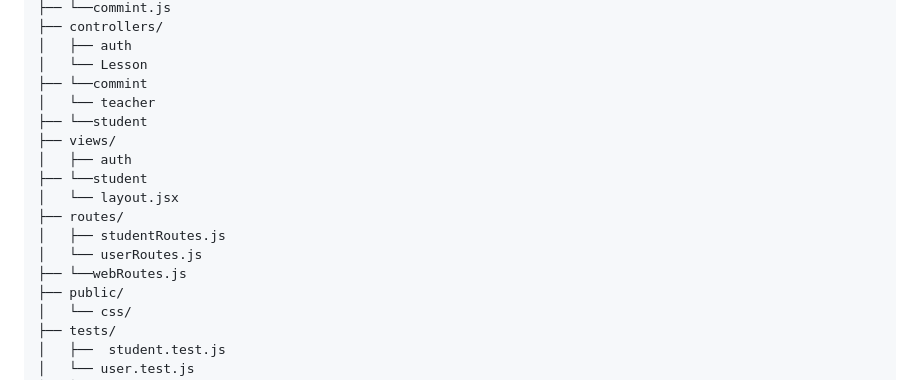
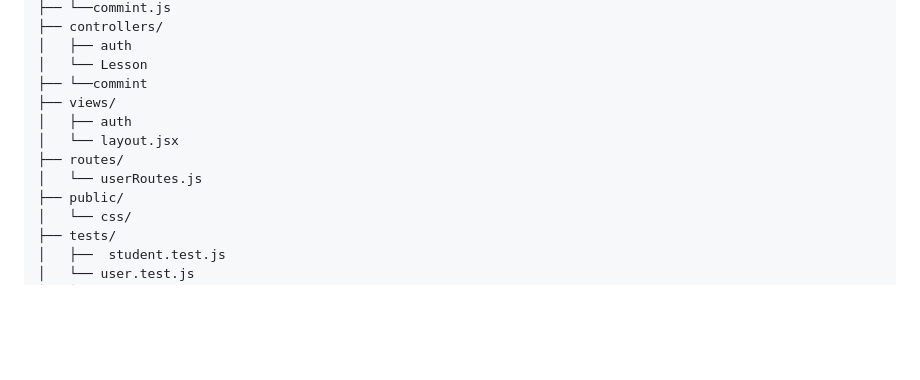
Before and after one commit to hawrash/Student-Skill-Sharing-Hub, a Markdown page: README.md, the part around the change. GitHub-like rendering; blank space fills up the shorter version.

```diff
--- a/README.md
+++ b/README.md
@@ -196,16 +196,11 @@ Student-Skill-Sharing-Hub/
 │   ├── auth
 │   └── Lesson
 ├── └──commint
-│   └── teacher
-├── └──student
 ├── views/
 │   ├── auth
-├── └──student
 │   └── layout.jsx
 ├── routes/
-│   ├── studentRoutes.js
 │   └── userRoutes.js
-├── └──webRoutes.js
 ├── public/
 │   └── css/
 ├── tests/
```
